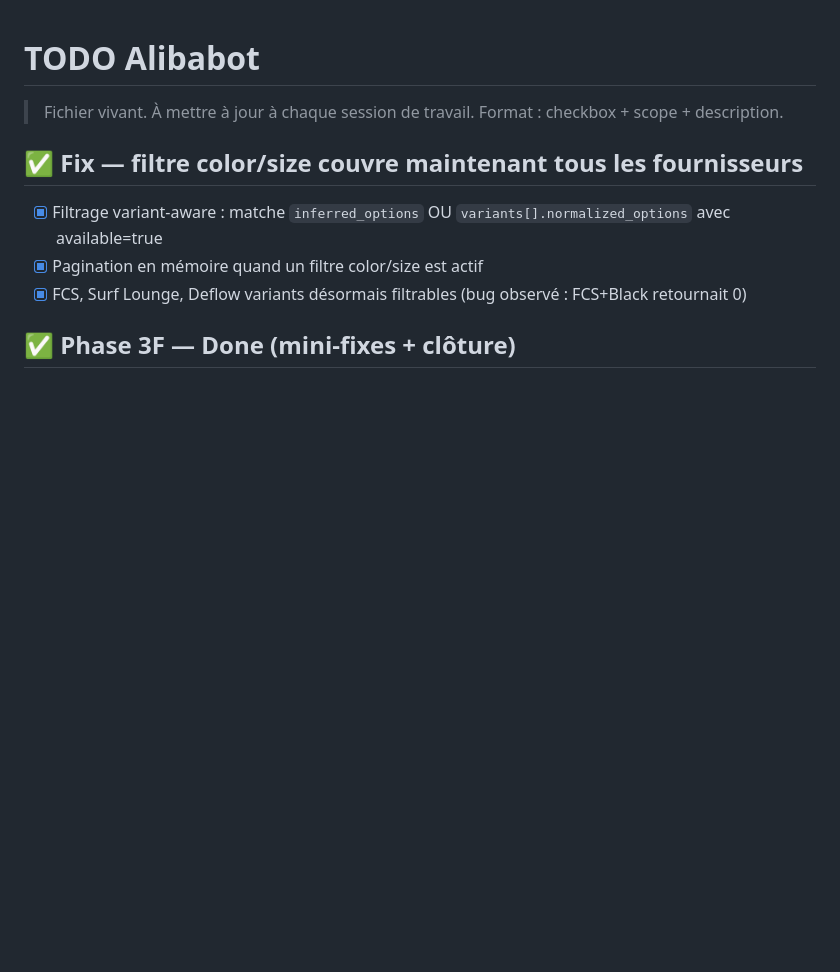
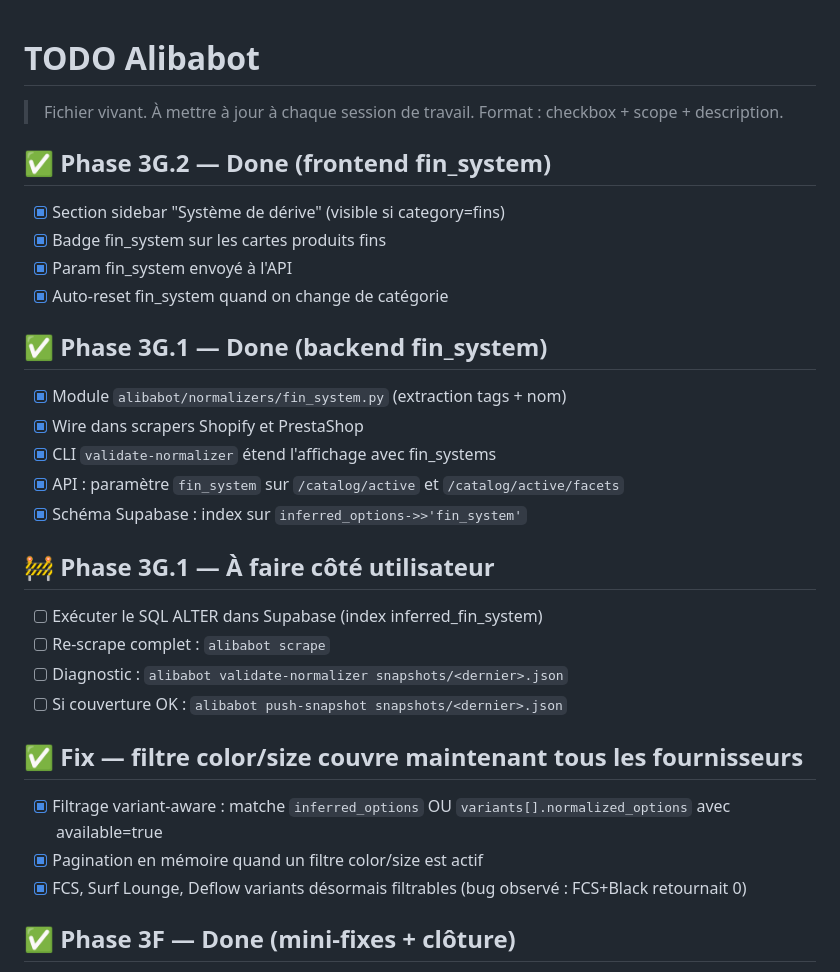
Before and after one commit to pierrepomiers/alibabot, a Markdown page: todo-items.md, the part around the change. GitHub-like rendering; blank space fills up the shorter version.

Commit message:
docs: phase 3G.2 — frontend fin_system
Co-Authored-By: Claude Opus 4.7 (1M context) <noreply@anthropic.com>

```diff
--- a/todo-items.md
+++ b/todo-items.md
@@ -2,6 +2,28 @@
 
 > Fichier vivant. À mettre à jour à chaque session de travail.
 > Format : checkbox + scope + description.
+
+## ✅ Phase 3G.2 — Done (frontend fin_system)
+
+- [x] Section sidebar "Système de dérive" (visible si category=fins)
+- [x] Badge fin_system sur les cartes produits fins
+- [x] Param fin_system envoyé à l'API
+- [x] Auto-reset fin_system quand on change de catégorie
+
+## ✅ Phase 3G.1 — Done (backend fin_system)
+
+- [x] Module `alibabot/normalizers/fin_system.py` (extraction tags + nom)
+- [x] Wire dans scrapers Shopify et PrestaShop
+- [x] CLI `validate-normalizer` étend l'affichage avec fin_systems
+- [x] API : paramètre `fin_system` sur `/catalog/active` et `/catalog/active/facets`
+- [x] Schéma Supabase : index sur `inferred_options->>'fin_system'`
+
+## 🚧 Phase 3G.1 — À faire côté utilisateur
+
+- [ ] Exécuter le SQL ALTER dans Supabase (index inferred_fin_system)
+- [ ] Re-scrape complet : `alibabot scrape`
+- [ ] Diagnostic : `alibabot validate-normalizer snapshots/<dernier>.json`
+- [ ] Si couverture OK : `alibabot push-snapshot snapshots/<dernier>.json`
 
 ## ✅ Fix — filtre color/size couvre maintenant tous les fournisseurs
 
```
Also changed, not shown: CLAUDE.md (+4 -0 lines).
